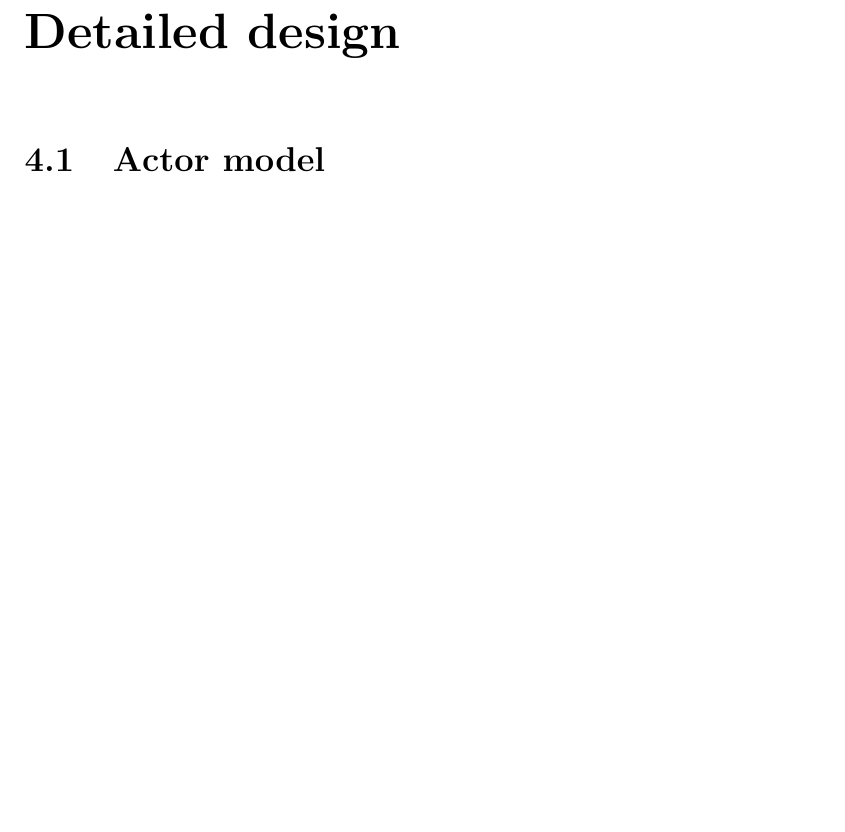
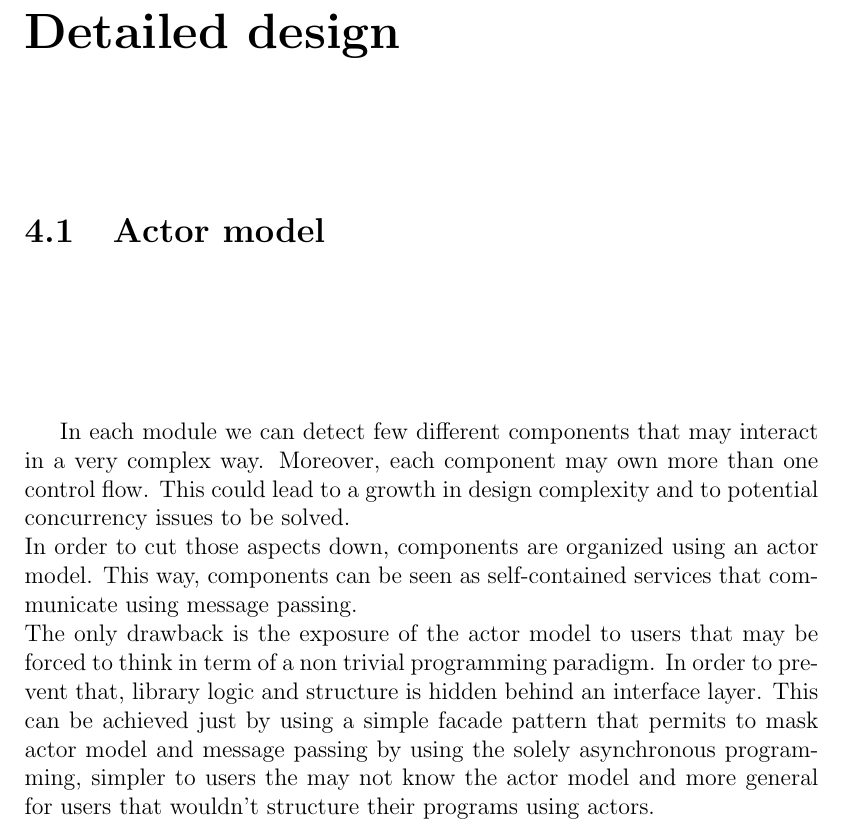
Before and after one commit to StefanoSalvatori/PPS-18-scala-omg, a LaTeX book (doc/report/main.tex, which reads doc/report/4-detailedDesign.tex): part of page 31 of 46 before the commit and part of page 31 of 48 after it, cut so that both start at the same text, the shorter picture padded with empty space. Compiled offline with pdfLaTeX.

Commit message:
Add actor model section in report chapter 4 - Design

```diff
--- a/doc/report/4-detailedDesign.tex
+++ b/doc/report/4-detailedDesign.tex
@@ -2,7 +2,11 @@
 
 \section{Actor model}
 
-
+In each module we can detect few different components that may interact in a very complex way. Moreover, each component may own more than one control flow. This could lead to a growth in design complexity and to potential concurrency issues to be solved.
+\\
+In order to cut those aspects down, components are organized using an actor model. This way, components can be seen as self-contained services that communicate using message passing.
+\\
+The only drawback is the exposure of the actor model to users that may be forced to think in term of a non trivial programming paradigm. In order to prevent that, library logic and structure is hidden behind an interface layer. This can be achieved just by using a simple facade pattern that permits to mask actor model and message passing by using the solely asynchronous programming, simpler to users the may not know the actor model and more general for users that wouldn't structure their programs using actors.
 
 \section{Rooms}
 
```
